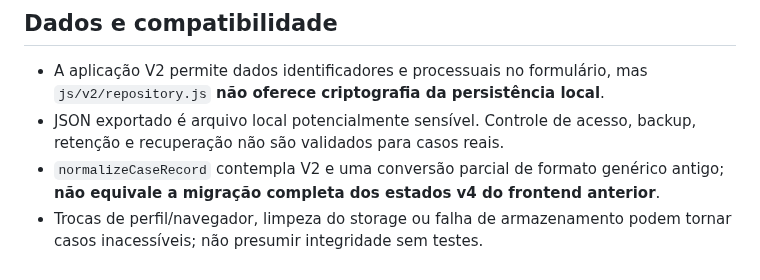
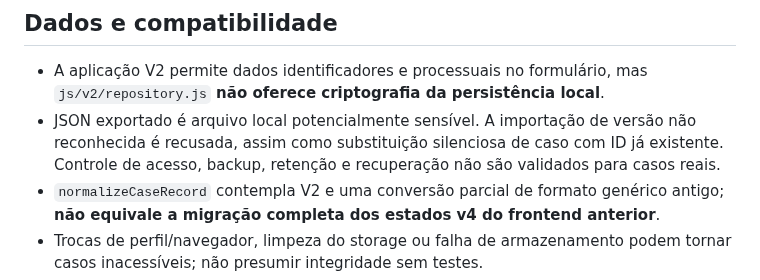
Before and after one commit to joyceradis/MedPer, a Markdown page: docs/V2_RUNTIME.md, the part around the change. Rendered like a GitHub page.

Commit message:
fix(v2): prevent duplicate backup overwrites docs/V2_RUNTIME.md

```diff
--- a/docs/V2_RUNTIME.md
+++ b/docs/V2_RUNTIME.md
@@ -24,7 +24,7 @@ A V2 apresenta **11 etapas** (ver [README-V2](../README-V2.md)); documentos que
 ## Dados e compatibilidade
 
 - A aplicação V2 permite dados identificadores e processuais no formulário, mas `js/v2/repository.js` **não oferece criptografia da persistência local**.
-- JSON exportado é arquivo local potencialmente sensível. Controle de acesso, backup, retenção e recuperação não são validados para casos reais.
+- JSON exportado é arquivo local potencialmente sensível. A importação de versão não reconhecida é recusada, assim como substituição silenciosa de caso com ID já existente. Controle de acesso, backup, retenção e recuperação não são validados para casos reais.
 - `normalizeCaseRecord` contempla V2 e uma conversão parcial de formato genérico antigo; **não equivale a migração completa dos estados v4 do frontend anterior**.
 - Trocas de perfil/navegador, limpeza do storage ou falha de armazenamento podem tornar casos inacessíveis; não presumir integridade sem testes.
 - O backend possui controles próprios, mas eles não protegem o armazenamento local da V2 por mera coexistência no mesmo repositório.
```
